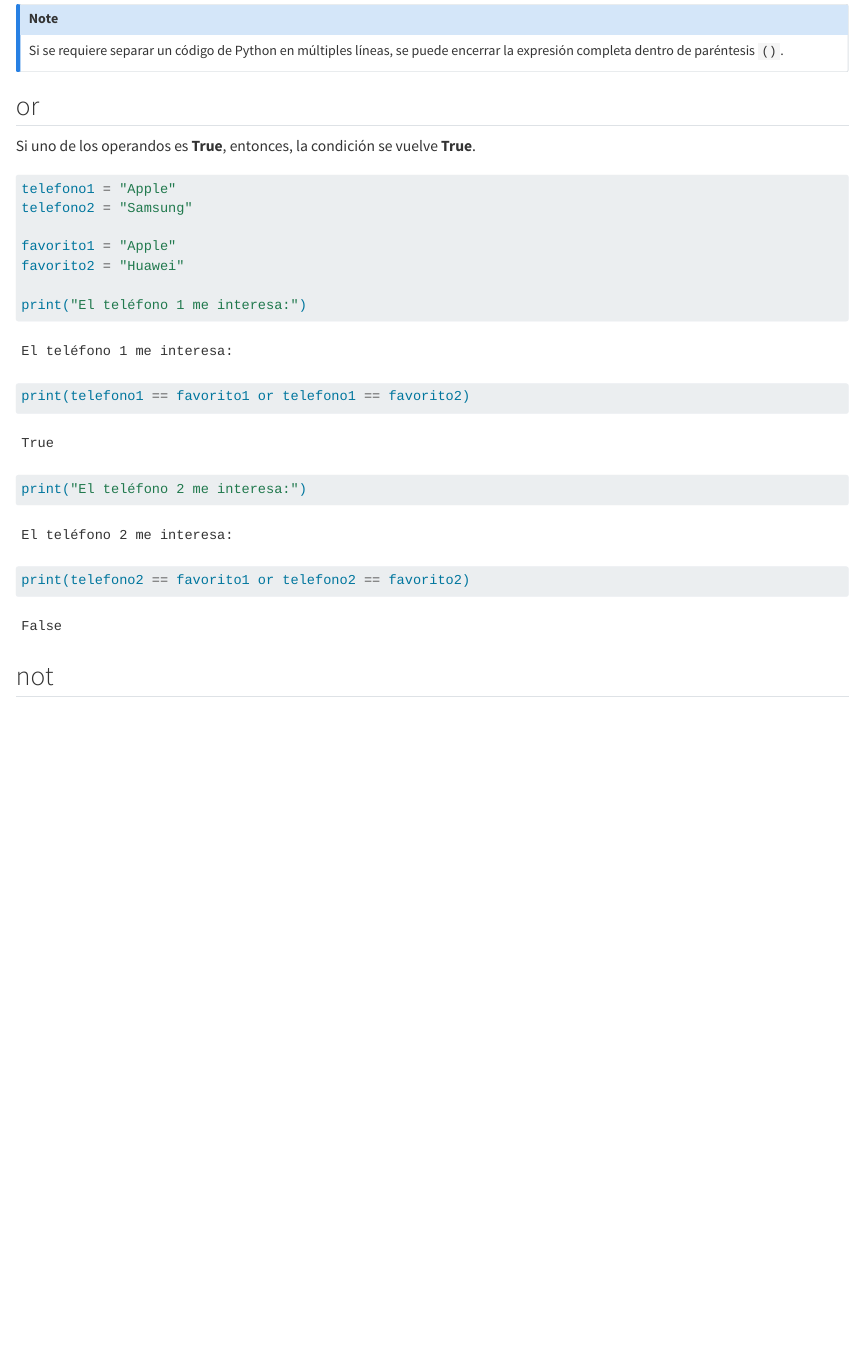
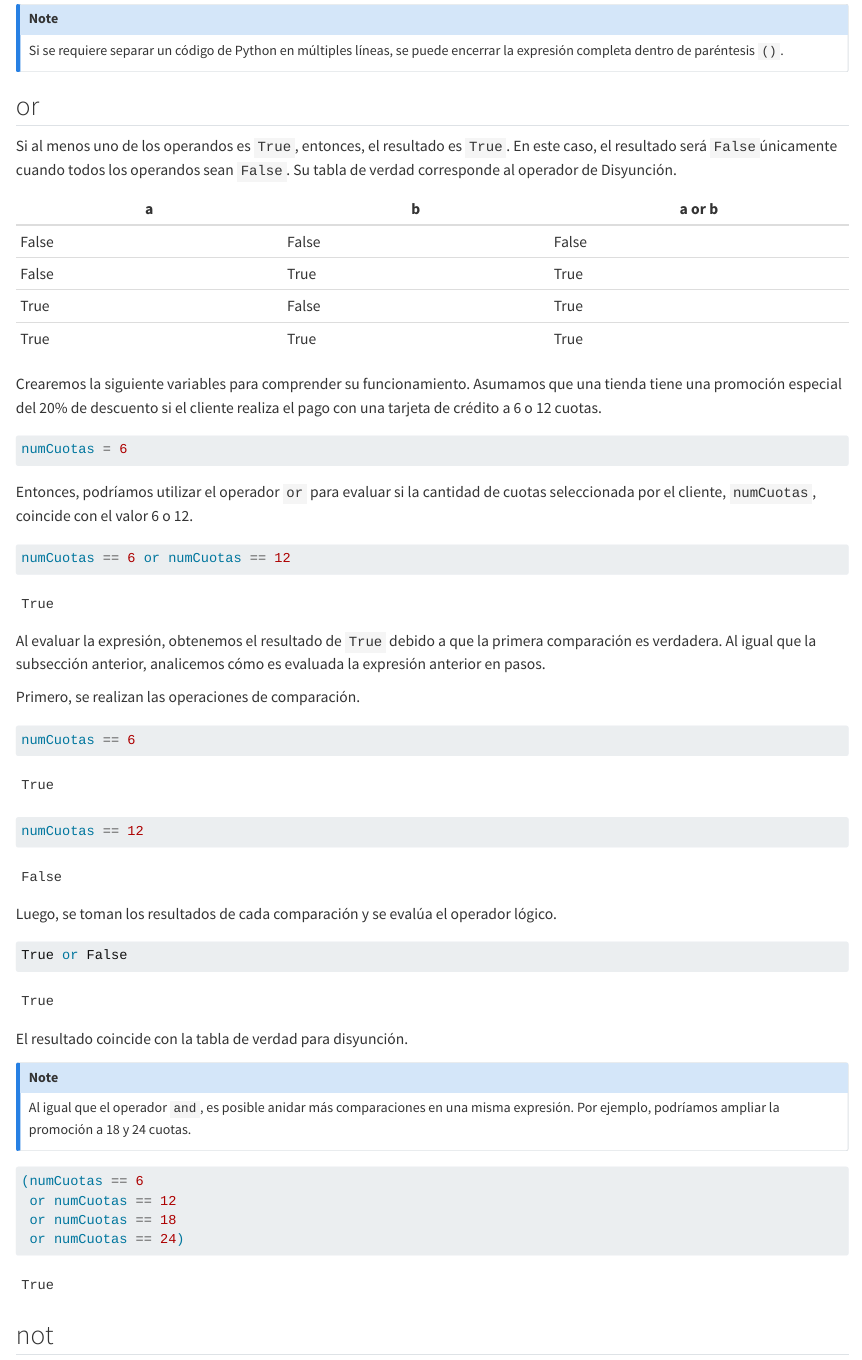
Before and after one commit to damoib95/hola-python, a Quarto document (libro/07_op_logi.qmd): the page in a window 1100 px wide, from 2430 px down. Rendered offline with R 4.5, knitr and Pandoc in place of Quarto, with nearby package versions.

Commit message:
capitulo 7 operador logico or

````diff
--- a/libro/07_op_logi.qmd
+++ b/libro/07_op_logi.qmd
@@ -97,22 +97,56 @@ Si se requiere separar un código de Python en múltiples líneas, se puede ence
 :::
 
 ## or
-Si uno de los operandos es **True**, entonces, la condición se vuelve **True**.
+
+Si al menos uno de los operandos es ```True```, entonces, el resultado es ```True```. En este caso, el resultado será ```False```únicamente cuando todos los operandos sean ```False```. Su tabla de verdad corresponde al operador de Disyunción.
+
+| a     | b     |  a or b |
+|-------|-------|-----------|
+| False | False | False     |
+| False | True  | True     |
+| True  | False | True     |
+| True  | True  | True      |
+
+Crearemos la siguiente variables para comprender su funcionamiento. Asumamos que una tienda tiene una promoción especial del 20% de descuento si el cliente realiza el pago con una tarjeta de crédito a 6 o 12 cuotas.
 
 ```{python}
-telefono1 = "Apple"
-telefono2 = "Samsung"
+numCuotas = 6
+```
 
-favorito1 = "Apple"
-favorito2 = "Huawei"
+Entonces, podríamos utilizar el operador ```or``` para evaluar si la cantidad de cuotas seleccionada por el cliente, ```numCuotas```, coincide con el valor 6 o 12.
 
-print("El teléfono 1 me interesa:")
-print(telefono1 == favorito1 or telefono1 == favorito2)
+```{python}
+numCuotas == 6 or numCuotas == 12
+```
+
+Al evaluar la expresión, obtenemos el resultado de ```True``` debido a que la primera comparación es verdadera. Al igual que la subsección anterior, analicemos cómo es evaluada la expresión anterior en pasos.
+
+Primero, se realizan las operaciones de comparación.
+```{python}
+numCuotas == 6
 ```
 
 ```{python}
-print("El teléfono 2 me interesa:")
-print(telefono2 == favorito1 or telefono2 == favorito2)
+numCuotas == 12
+```
+
+Luego, se toman los resultados de cada comparación y se evalúa el operador lógico.
+
+```{python}
+True or False
+```
+
+El resultado coincide con la tabla de verdad para disyunción.
+
+::: {.callout-note}
+Al igual que el operador ```and```, es posible anidar más comparaciones en una misma expresión. Por ejemplo, podríamos ampliar la promoción a 18 y 24 cuotas.
+:::
+
+```{python}
+(numCuotas == 6
+ or numCuotas == 12
+ or numCuotas == 18
+ or numCuotas == 24)
 ```
 
 ## not
````
Also changed, not shown: 2 other files.
